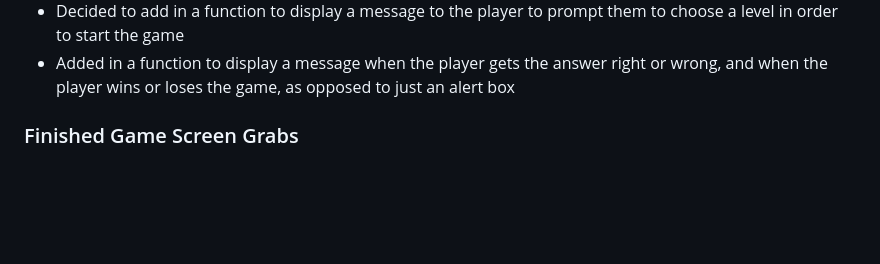
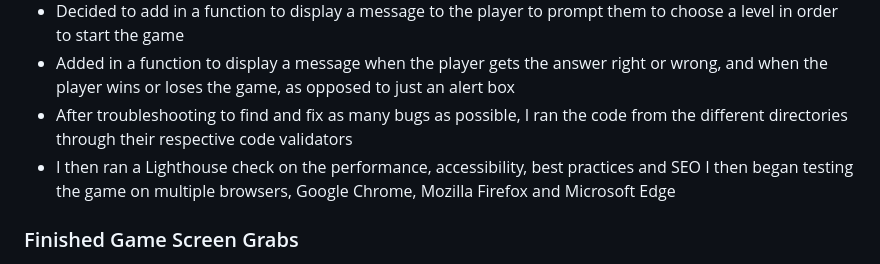
Before and after one commit to CamCove-Crichton/Champs-Game, a Markdown page: README.md, the part around the change. GitHub-like rendering; blank space fills up the shorter version.

Commit message:
Update the development section in the README.md file

```diff
--- a/README.md
+++ b/README.md
@@ -80,6 +80,9 @@ To try to increase productivity with styling, devtools were used for the remaini
 - Decided to add in a hint for the player, when the mouse moves over the question mark, it will display a range that the computer is thinking of
 - Decided to add in a function to display a message to the player to prompt them to choose a level in order to start the game
 - Added in a function to display a message when the player gets the answer right or wrong, and when the player wins or loses the game, as opposed to just an alert box
+- After troubleshooting to find and fix as many bugs as possible, I ran the code from the different directories through their respective code validators
+- I then ran a Lighthouse check on the performance, accessibility, best practices and SEO
+I then began testing the game on multiple browsers, Google Chrome, Mozilla Firefox and Microsoft Edge
 
 ### Finished Game Screen Grabs
 
```
